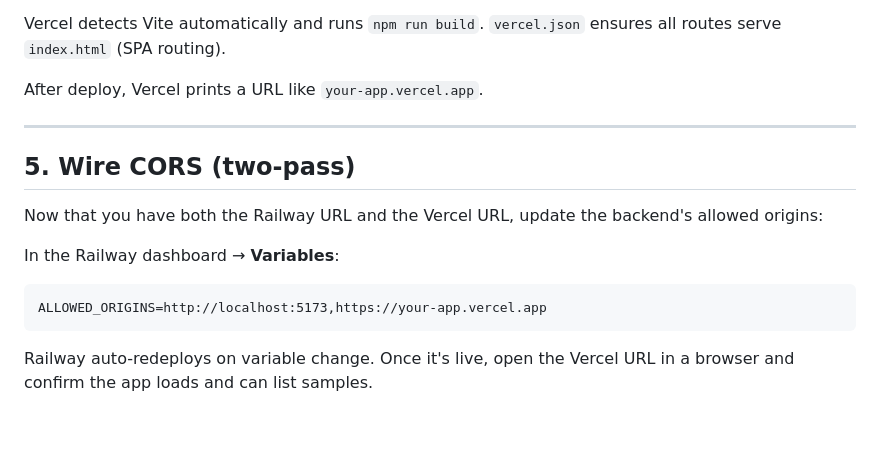
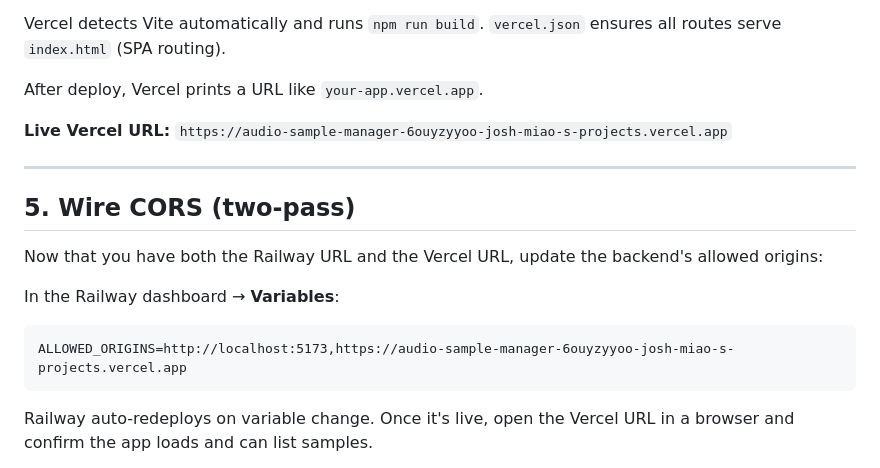
Before and after one commit to joshmiao1065/MIR-Integrated-Audio-Sample-Platform, a Markdown page: DEPLOYMENT.md, the part around the change. GitHub-like rendering; blank space fills up the shorter version.

Commit message:
Add Vercel frontend URL to DEPLOYMENT.md and CLAUDE.md
Both backend (Railway) and frontend (Vercel) are now live.

Co-Authored-By: Claude Sonnet 4.6 <noreply@anthropic.com>

````diff
--- a/DEPLOYMENT.md
+++ b/DEPLOYMENT.md
@@ -185,6 +185,8 @@ ensures all routes serve `index.html` (SPA routing).
 
 After deploy, Vercel prints a URL like `your-app.vercel.app`.
 
+**Live Vercel URL:** `https://audio-sample-manager-6ouyzyyoo-josh-miao-s-projects.vercel.app`
+
 ---
 
 ## 5. Wire CORS (two-pass)
@@ -195,7 +197,7 @@ allowed origins:
 In the Railway dashboard → **Variables**:
 
 ```
-ALLOWED_ORIGINS=http://localhost:5173,https://your-app.vercel.app
+ALLOWED_ORIGINS=http://localhost:5173,https://audio-sample-manager-6ouyzyyoo-josh-miao-s-projects.vercel.app
 ```
 
 Railway auto-redeploys on variable change.  Once it's live, open the Vercel
````
Also changed, not shown: CLAUDE.md (+2 -2 lines).
